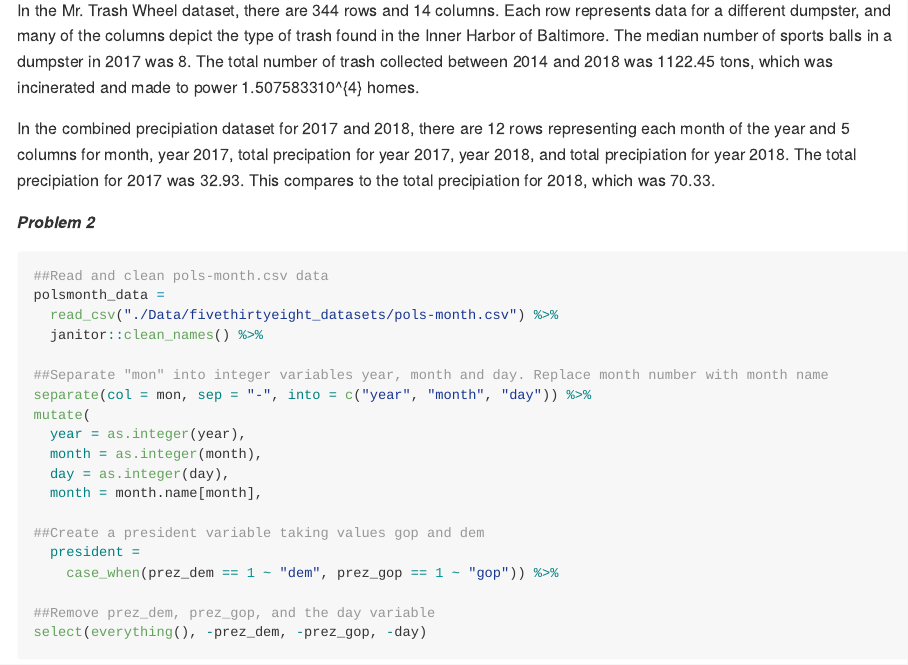
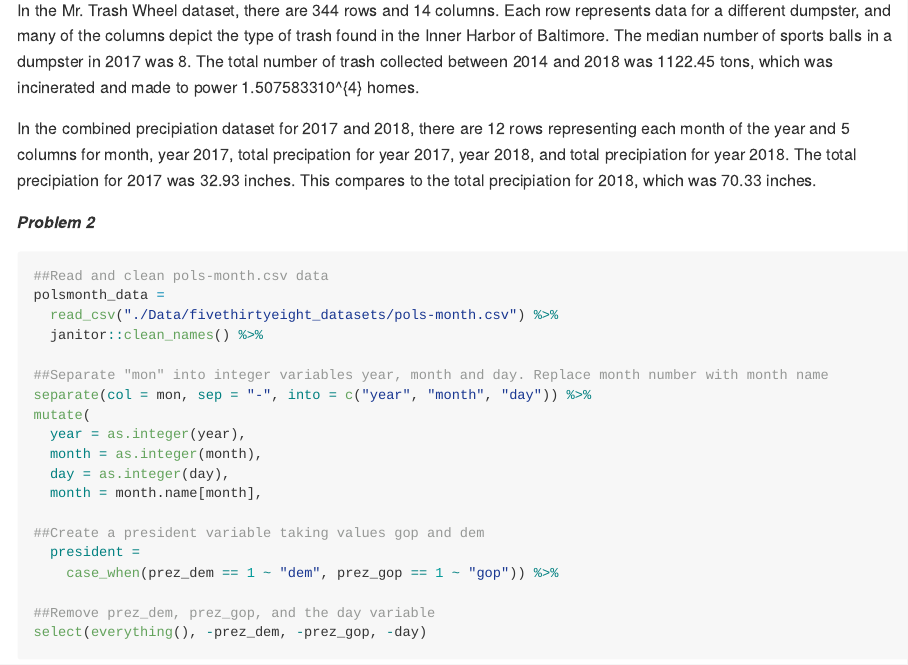
Before and after one commit to mm5351/p8105_hw2_mm5351, an R Markdown document (p8105_hw2_mm5351.Rmd): the page in a window 1100 px wide, from 1040 px down. The pictures show the output file p8105_hw2_mm5351.md that the author committed with the source, drawn offline in the style of GitHub.

Commit message:
Problem 1: Added precipitation units.

````diff
--- a/p8105_hw2_mm5351.Rmd
+++ b/p8105_hw2_mm5351.Rmd
@@ -59,7 +59,7 @@ mutate(
 
 In the Mr. Trash Wheel dataset, there are `r nrow(trash_data)` rows and `r ncol(trash_data)` columns. Each row represents data for a different dumpster, and many of the columns depict the type of trash found in the Inner Harbor of Baltimore. The median number of sports balls in a dumpster in 2017 was `r filter(trash_data, year == 2017) %>% pull(sports_balls) %>% median()`. The total number of trash collected between 2014 and 2018 was `r sum(pull(trash_data, weight_tons))` tons, which was incinerated and made to power `r sum(pull(trash_data, homes_powered))` homes.
 
-In the combined precipiation dataset for 2017 and 2018, there are `r nrow(precipfull_data)` rows representing each month of the year and `r ncol(precipfull_data)` columns for month, year 2017, total precipation for year 2017, year 2018, and total precipiation for year 2018. The total precipiation for 2017 was `r sum(pull(precip2017_data, total))`. This compares to the total precipiation for 2018, which was `r sum(pull(precip2018_data, total))`.
+In the combined precipiation dataset for 2017 and 2018, there are `r nrow(precipfull_data)` rows representing each month of the year and `r ncol(precipfull_data)` columns for month, year 2017, total precipation for year 2017, year 2018, and total precipiation for year 2018. The total precipiation for 2017 was `r sum(pull(precip2017_data, total))` inches. This compares to the total precipiation for 2018, which was `r sum(pull(precip2018_data, total))` inches.
 
 ***Problem 2***
 ```{r pols-month, eval = TRUE}
````
Also changed, not shown: p8105_hw2_mm5351.md.
